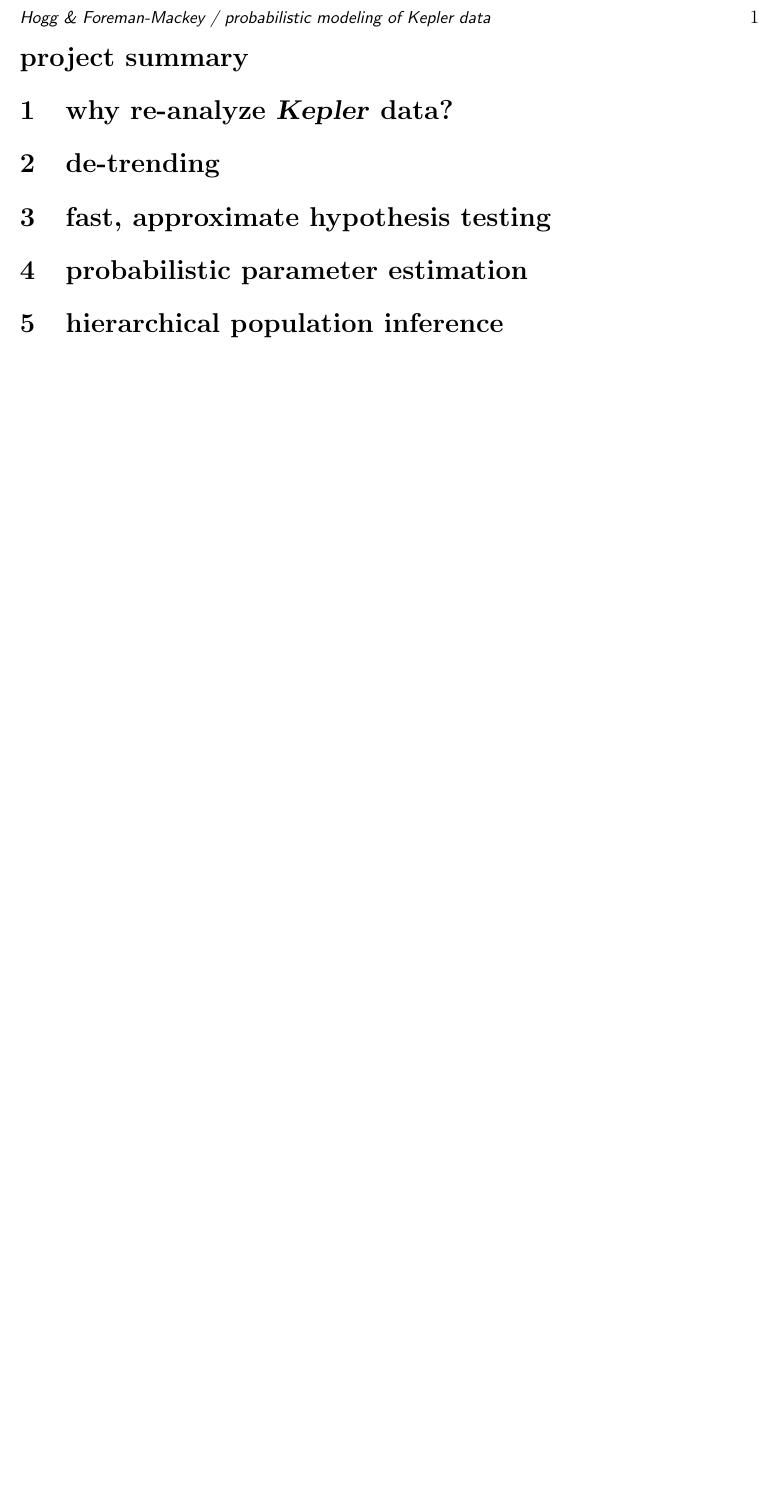
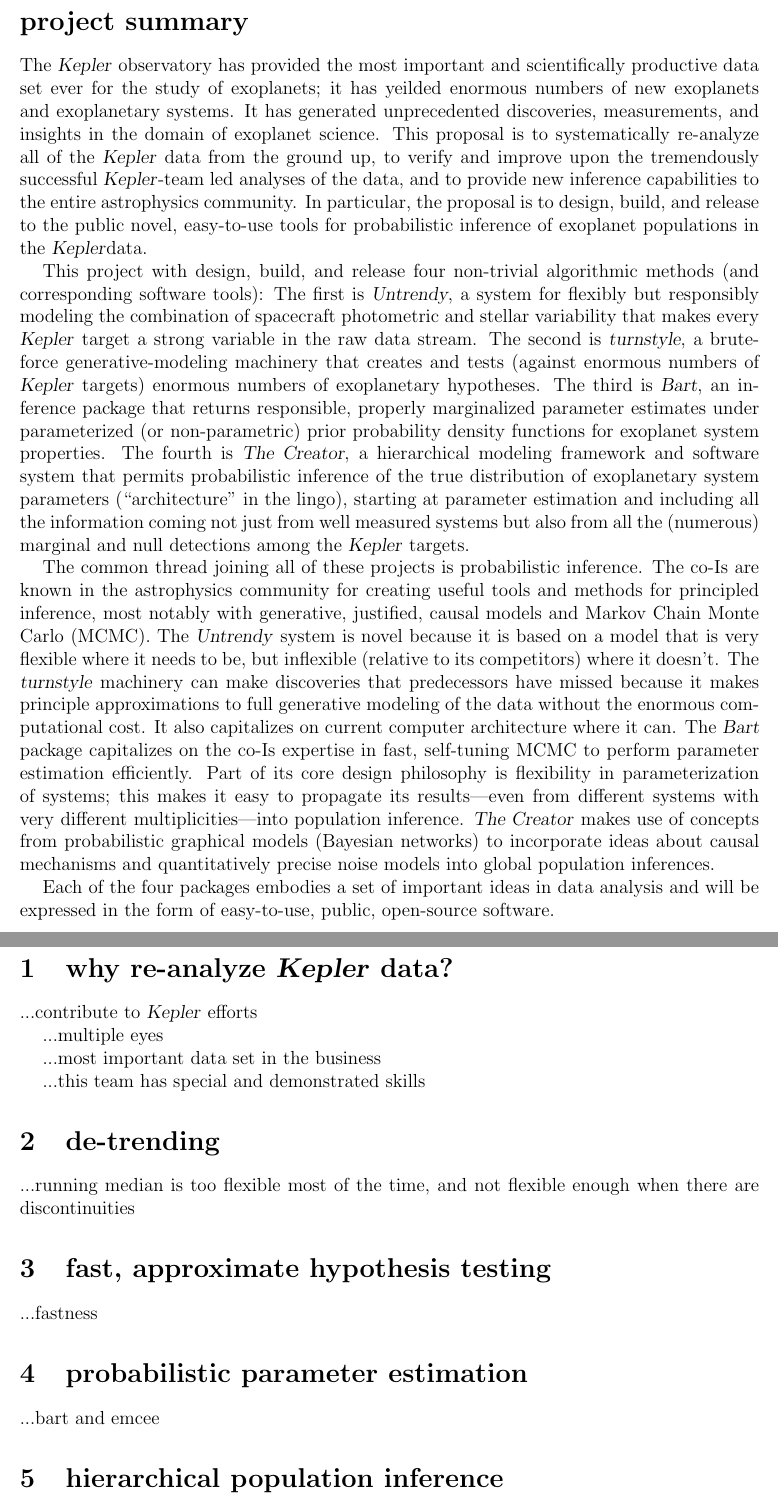
Before and after one commit to davidwhogg/smartcard, a LaTeX document (document/description.tex): part of the page before the commit and two parts of pages 1 and 2 of 2 after it, the two joined at a grey line, cut at the place of the change, the shorter picture padded with empty space. Compiled offline with pdfLaTeX.

Commit message:
project summary draft (sux)

```diff
--- a/document/description.tex
+++ b/document/description.tex
@@ -17,14 +21,81 @@
 \pagestyle{myheadings}
-\markright{\textsf{\small Hogg \& Foreman-Mackey / probabilistic modeling of \Kepler\ data}}
+\markright{\textsf{\small Hogg \& Foreman-Mackey / probabilistic modeling of Kepler data}}
 \begin{document}
 
 \section*{project summary}
 
+The \Kepler\ observatory has provided the most important and
+scientifically productive data set ever for the study of exoplanets;
+it has yeilded enormous numbers of new exoplanets and exoplanetary
+systems.  It has generated unprecedented discoveries, measurements,
+and insights in the domain of exoplanet science.  This proposal is to
+systematically re-analyze all of the \Kepler\ data from the ground up,
+to verify and improve upon the tremendously successful \Kepler-team
+led analyses of the data, and to provide new inference capabilities to
+the entire astrophysics community.  In particular, the proposal is to
+design, build, and release to the public novel, easy-to-use tools for
+probabilistic inference of exoplanet populations in the \Kepler data.
+
+This project with design, build, and release four non-trivial
+algorithmic methods (and corresponding software tools): The first is
+\Untrendy, a system for flexibly but responsibly modeling the
+combination of spacecraft photometric and stellar variability that
+makes every \Kepler\ target a strong variable in the raw data stream.
+The second is \turnstyle, a brute-force generative-modeling machinery
+that creates and tests (against enormous numbers of \Kepler\ targets)
+enormous numbers of exoplanetary hypotheses.  The third is \bart, an
+inference package that returns responsible, properly marginalized
+parameter estimates under parameterized (or non-parametric) prior
+probability density functions for exoplanet system properties.  The
+fourth is \TheCreator, a hierarchical modeling framework and software
+system that permits probabilistic inference of the true distribution
+of exoplanetary system parameters (``architecture'' in the lingo),
+starting at parameter estimation and including all the information
+coming not just from well measured systems but also from all the
+(numerous) marginal and null detections among the \Kepler\ targets.
+
+The common thread joining all of these projects is probabilistic
+inference.  The co-Is are known in the astrophysics community for
+creating useful tools and methods for principled inference, most
+notably with generative, justified, causal models and Markov Chain
+Monte Carlo (MCMC).  The \Untrendy\ system is novel because it is
+based on a model that is very flexible where it needs to be, but
+inflexible (relative to its competitors) where it doesn't.  The
+\turnstyle\ machinery can make discoveries that predecessors have
+missed because it makes principle approximations to full generative
+modeling of the data without the enormous computational cost.  It also
+capitalizes on current computer architecture where it can.  The
+\bart\ package capitalizes on the co-Is expertise in fast, self-tuning
+MCMC to perform parameter estimation efficiently.  Part of its core
+design philosophy is flexibility in parameterization of systems; this
+makes it easy to propagate its results---even from different systems
+with very different multiplicities---into population inference.
+\TheCreator\ makes use of concepts from probabilistic graphical models
+(Bayesian networks) to incorporate ideas about causal mechanisms and
+quantitatively precise noise models into global population inferences.
+
+Each of the four packages embodies a set of important ideas in data
+analysis and will be expressed in the form of easy-to-use, public,
+open-source software.
+
 \section{why re-analyze \Kepler\ data?}
+
+...contribute to \Kepler\ efforts
+
+...multiple eyes
+
+...most important data set in the business
+
+...this team has special and demonstrated skills
 
 \section{de-trending}
 
+...running median is too flexible most of the time, and not flexible enough when there are discontinuities
+
 \section{fast, approximate hypothesis testing}
+
+...fastness
 
 \section{probabilistic parameter estimation}
 
+...bart and emcee
```
Also changed, not shown: document/description.tex (11 more changed lines).
